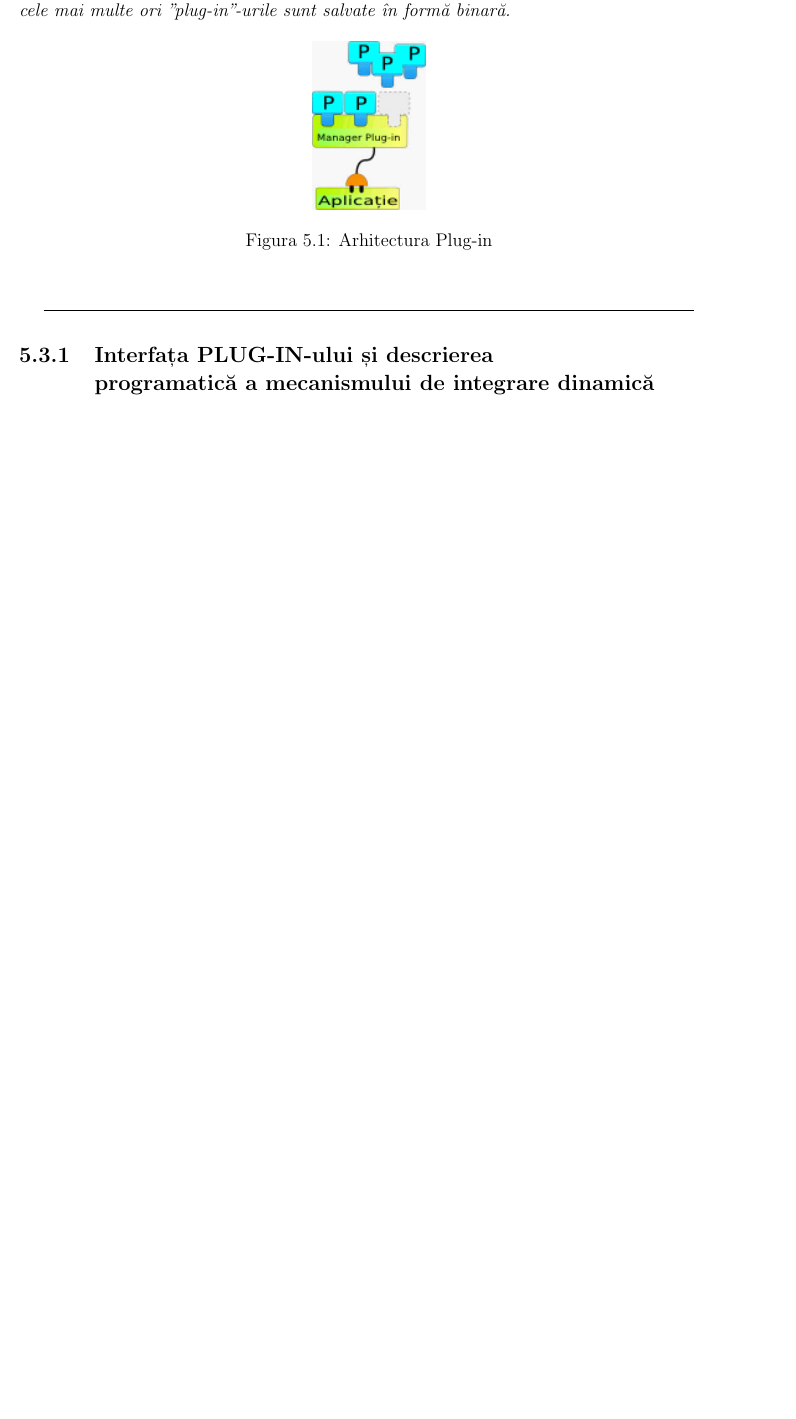
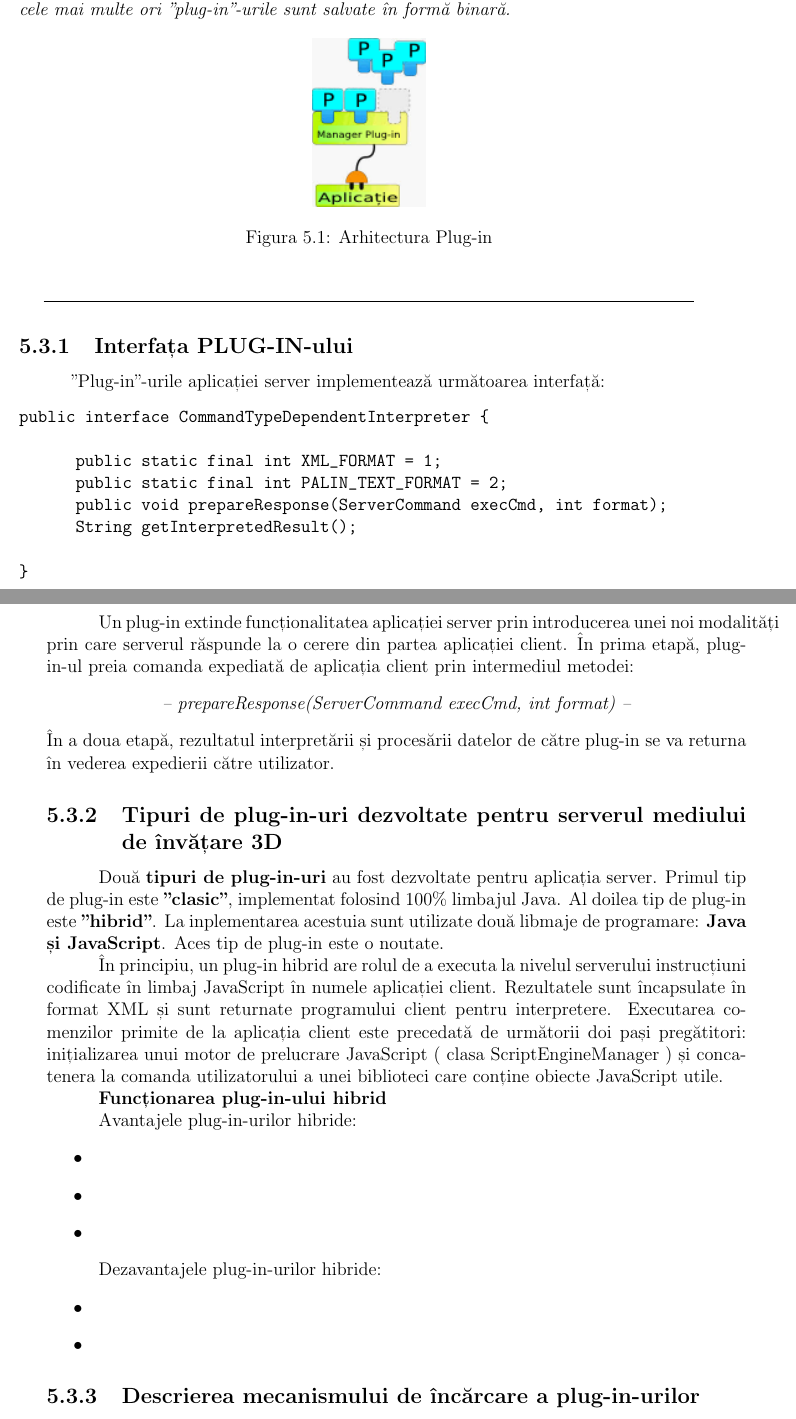
Before and after one commit to gabrielchmod777/virtualWorldVRML, a LaTeX thesis (txt/template-master-latex/thesis.tex, which reads txt/template-master-latex/ch5.tex): part of page 30 of 37 before the commit and two parts of pages 30 and 31 of 38 after it, the two joined at a grey line, cut so that both start at the same text, the shorter picture padded with empty space. The pictures show the PDF file txt/template-master-latex/thesis.pdf that the author committed with the source.

Commit message:
plug-in hibrid

```diff
--- a/txt/template-master-latex/ch5.tex
+++ b/txt/template-master-latex/ch5.tex
@@ -46,4 +46,23 @@
 \rule{150mm}{.1pt}
 \end{center}
 
-\subsection{Interfața PLUG-IN-ului și descrierea \\ programatică a mecanismului de integrare dinamică}
+\subsection{Interfața PLUG-IN-ului}
+\par ”Plug-in”-urile aplicației server implementează următoarea interfață:
+\begin{verbatim}
+public interface CommandTypeDependentInterpreter {
+
+      public static final int XML_FORMAT = 1;
+      public static final int PALIN_TEXT_FORMAT = 2;
+      public void prepareResponse(ServerCommand execCmd, int format);
+      String getInterpretedResult();
+
+}
+\end{verbatim}
+
+Un plug-in extinde funcționalitatea aplicației server prin introducerea unei noi modalități prin care serverul răspunde la o cerere din partea aplicației client. În prima etapă, plug-in-ul preia comanda expediată de aplicația client prin intermediul metodei: \begin{center} \textit{-- prepareResponse(ServerCommand execCmd, int format) --}
+\end{center} În a doua etapă, rezultatul interpretării și procesării datelor de către plug-in se va returna în vederea expedierii către utilizator.
+
+\subsection{Tipuri de plug-in-uri dezvoltate pentru serverul mediului de învățare 3D}
+\par Două \textbf{tipuri de plug-in-uri} au fost dezvoltate pentru aplicația server. Primul tip de plug-in este \textbf{”clasic”}, implementat folosind 100\% limbajul Java. Al doilea tip de plug-in este \textbf{”hibrid”}. La inplementarea acestuia sunt utilizate două libmaje de programare: \textbf{Java și JavaScript}. Aces tip de plug-in este o noutate.
+
+\par În principiu, un plug-in hibrid are rolul de a executa la nivelul serverului instrucțiuni codificate în limbaj JavaScript în numele aplicației client. Rezultatele sunt încapsulate în format XML și sunt returnate programului client pentru interpretere. Executarea comenzilor primite de la aplicația client este precedată de următorii doi pași pregătitori: inițializarea unui motor de prelucrare JavaScript ( clasa ScriptEngineManager ) și concatenera la comanda utilizatorului a unei biblioteci care conține obiecte JavaScript utile.
@@ -49,0 +84,4 @@
+\end{itemize}
+
+
+\subsection{Descrierea mecanismului de încărcare a plug-in-urilor}
```
Also changed, not shown: txt/template-master-latex/thesis.pdf, txt/template-master-latex/ch5.tex (15 more changed lines), 12 other files.
